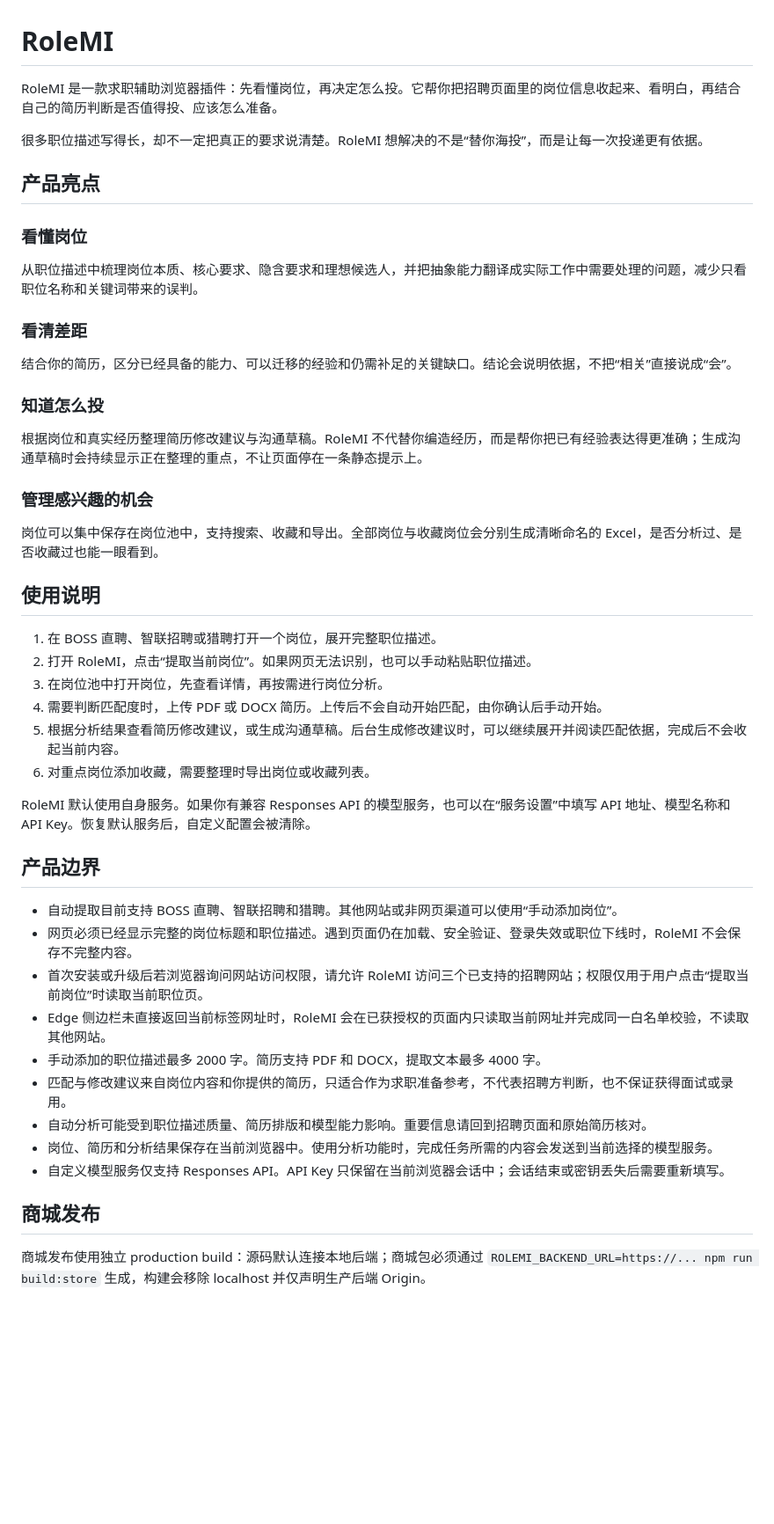
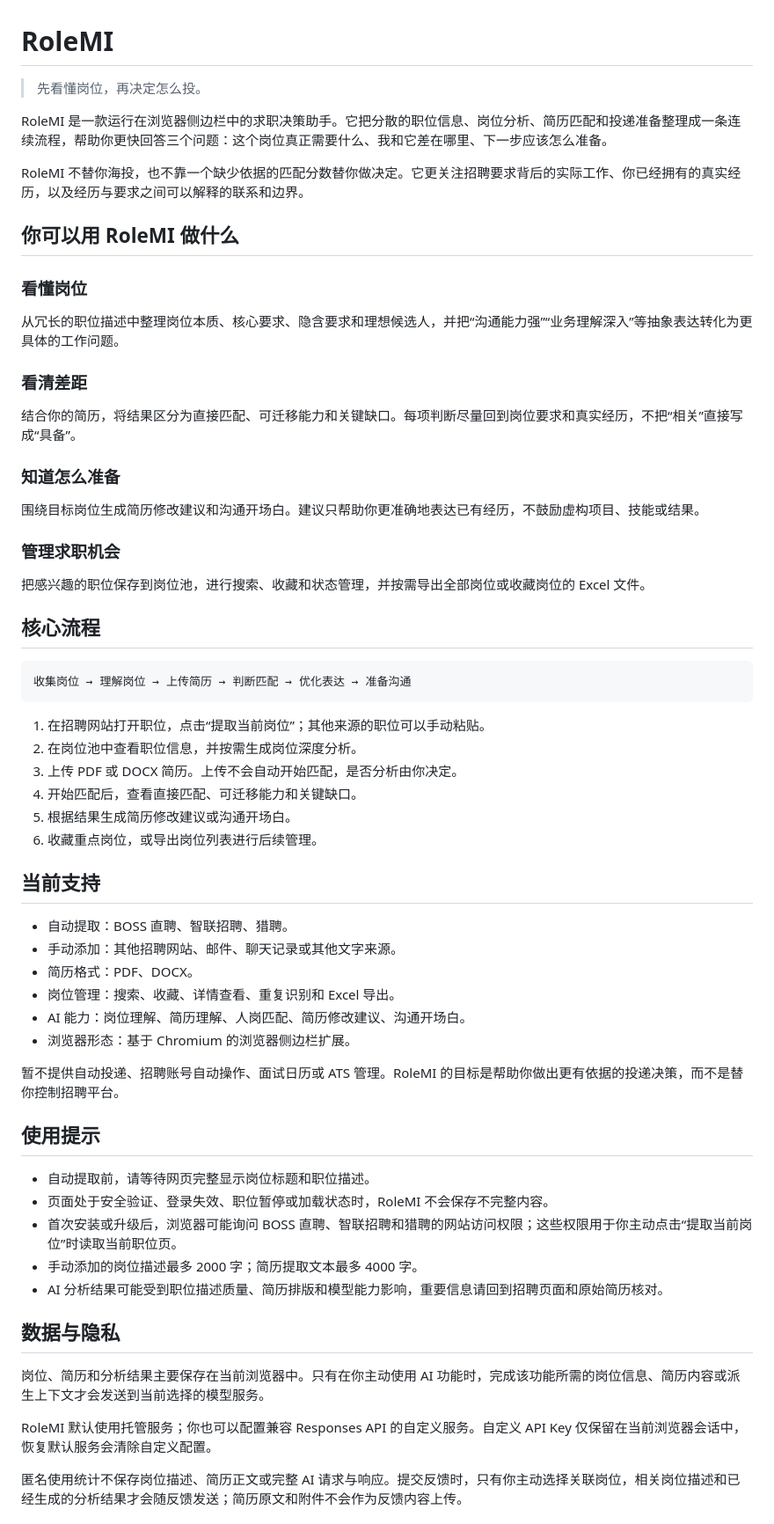
Before and after one commit to rurusaikou/RoleMI, a Markdown page: README.md, the part around one of its changes. Shown at 88% size. Drawn GitHub-style; blank space fills up the shorter version.

Commit message:
RoleMI v3.0.0 release

````diff
--- a/README.md
+++ b/README.md
@@ -1,51 +1,66 @@
 # RoleMI
 
-RoleMI 是一款求职辅助浏览器插件：先看懂岗位，再决定怎么投。它帮你把招聘页面里的岗位信息收起来、看明白，再结合自己的简历判断是否值得投、应该怎么准备。
+> 先看懂岗位，再决定怎么投。
 
-很多职位描述写得长，却不一定把真正的要求说清楚。RoleMI 想解决的不是“替你海投”，而是让每一次投递更有依据。
+RoleMI 是一款运行在浏览器侧边栏中的求职决策助手。它把分散的职位信息、岗位分析、简历匹配和投递准备整理成一条连续流程，帮助你更快回答三个问题：这个岗位真正需要什么、我和它差在哪里、下一步应该怎么准备。
 
-## 产品亮点
+RoleMI 不替你海投，也不靠一个缺少依据的匹配分数替你做决定。它更关注招聘要求背后的实际工作、你已经拥有的真实经历，以及经历与要求之间可以解释的联系和边界。
+
+## 你可以用 RoleMI 做什么
 
 ### 看懂岗位
 
-从职位描述中梳理岗位本质、核心要求、隐含要求和理想候选人，并把抽象能力翻译成实际工作中需要处理的问题，减少只看职位名称和关键词带来的误判。
+从冗长的职位描述中整理岗位本质、核心要求、隐含要求和理想候选人，并把“沟通能力强”“业务理解深入”等抽象表达转化为更具体的工作问题。
 
 ### 看清差距
 
-结合你的简历，区分已经具备的能力、可以迁移的经验和仍需补足的关键缺口。结论会说明依据，不把“相关”直接说成“会”。
+结合你的简历，将结果区分为直接匹配、可迁移能力和关键缺口。每项判断尽量回到岗位要求和真实经历，不把“相关”直接写成“具备”。
 
-### 知道怎么投
+### 知道怎么准备
 
-根据岗位和真实经历整理简历修改建议与沟通草稿。RoleMI 不代替你编造经历，而是帮你把已有经验表达得更准确；生成沟通草稿时会持续显示正在整理的重点，不让页面停在一条静态提示上。
+围绕目标岗位生成简历修改建议和沟通开场白。建议只帮助你更准确地表达已有经历，不鼓励虚构项目、技能或结果。
 
-### 管理感兴趣的机会
+### 管理求职机会
 
-岗位可以集中保存在岗位池中，支持搜索、收藏和导出。全部岗位与收藏岗位会分别生成清晰命名的 Excel，是否分析过、是否收藏过也能一眼看到。
+把感兴趣的职位保存到岗位池，进行搜索、收藏和状态管理，并按需导出全部岗位或收藏岗位的 Excel 文件。
 
-## 使用说明
+## 核心流程
 
-1. 在 BOSS 直聘、智联招聘或猎聘打开一个岗位，展开完整职位描述。
-2. 打开 RoleMI，点击“提取当前岗位”。如果网页无法识别，也可以手动粘贴职位描述。
-3. 在岗位池中打开岗位，先查看详情，再按需进行岗位分析。
-4. 需要判断匹配度时，上传 PDF 或 DOCX 简历。上传后不会自动开始匹配，由你确认后手动开始。
-5. 根据分析结果查看简历修改建议，或生成沟通草稿。后台生成修改建议时，可以继续展开并阅读匹配依据，完成后不会收起当前内容。
-6. 对重点岗位添加收藏，需要整理时导出岗位或收藏列表。
+```text
+收集岗位 → 理解岗位 → 上传简历 → 判断匹配 → 优化表达 → 准备沟通
+```
 
-RoleMI 默认使用自身服务。如果你有兼容 Responses API 的模型服务，也可以在“服务设置”中填写 API 地址、模型名称和 API Key。恢复默认服务后，自定义配置会被清除。
+1. 在招聘网站打开职位，点击“提取当前岗位”；其他来源的职位可以手动粘贴。
+2. 在岗位池中查看职位信息，并按需生成岗位深度分析。
+3. 上传 PDF 或 DOCX 简历。上传不会自动开始匹配，是否分析由你决定。
+4. 开始匹配后，查看直接匹配、可迁移能力和关键缺口。
+5. 根据结果生成简历修改建议或沟通开场白。
+6. 收藏重点岗位，或导出岗位列表进行后续管理。
 
-## 产品边界
+## 当前支持
 
-- 自动提取目前支持 BOSS 直聘、智联招聘和猎聘。其他网站或非网页渠道可以使用“手动添加岗位”。
-- 网页必须已经显示完整的岗位标题和职位描述。遇到页面仍在加载、安全验证、登录失效或职位下线时，RoleMI 不会保存不完整内容。
-- 首次安装或升级后若浏览器询问网站访问权限，请允许 RoleMI 访问三个已支持的招聘网站；权限仅用于用户点击“提取当前岗位”时读取当前职位页。
-- Edge 侧边栏未直接返回当前标签网址时，RoleMI 会在已获授权的页面内只读取当前网址并完成同一白名单校验，不读取其他网站。
-- 手动添加的职位描述最多 2000 字。简历支持 PDF 和 DOCX，提取文本最多 4000 字。
-- 匹配与修改建议来自岗位内容和你提供的简历，只适合作为求职准备参考，不代表招聘方判断，也不保证获得面试或录用。
-- 自动分析可能受到职位描述质量、简历排版和模型能力影响。重要信息请回到招聘页面和原始简历核对。
-- 岗位、简历和分析结果保存在当前浏览器中。使用分析功能时，完成任务所需的内容会发送到当前选择的模型服务。
-- 自定义模型服务仅支持 Responses API。API Key 只保留在当前浏览器会话中；会话结束或密钥丢失后需要重新填写。
+- 自动提取：BOSS 直聘、智联招聘、猎聘。
+- 手动添加：其他招聘网站、邮件、聊天记录或其他文字来源。
+- 简历格式：PDF、DOCX。
+- 岗位管理：搜索、收藏、详情查看、重复识别和 Excel 导出。
+- AI 能力：岗位理解、简历理解、人岗匹配、简历修改建议、沟通开场白。
+- 浏览器形态：基于 Chromium 的浏览器侧边栏扩展。
 
+暂不提供自动投递、招聘账号自动操作、面试日历或 ATS 管理。RoleMI 的目标是帮助你做出更有依据的投递决策，而不是替你控制招聘平台。
 
-## 商城发布
+## 使用提示
 
-商城发布使用独立 production build：源码默认连接本地后端；商城包必须通过 `ROLEMI_BACKEND_URL=https://... npm run build:store` 生成，构建会移除 localhost 并仅声明生产后端 Origin。
+- 自动提取前，请等待网页完整显示岗位标题和职位描述。
+- 页面处于安全验证、登录失效、职位暂停或加载状态时，RoleMI 不会保存不完整内容。
+- 首次安装或升级后，浏览器可能询问 BOSS 直聘、智联招聘和猎聘的网站访问权限；这些权限用于你主动点击“提取当前岗位”时读取当前职位页。
+- 手动添加的岗位描述最多 2000 字；简历提取文本最多 4000 字。
+- AI 分析结果可能受到职位描述质量、简历排版和模型能力影响，重要信息请回到招聘页面和原始简历核对。
+
+## 数据与隐私
+
+岗位、简历和分析结果主要保存在当前浏览器中。只有在你主动使用 AI 功能时，完成该功能所需的岗位信息、简历内容或派生上下文才会发送到当前选择的模型服务。
+
+RoleMI 默认使用托管服务；你也可以配置兼容 Responses API 的自定义服务。自定义 API Key 仅保留在当前浏览器会话中，恢复默认服务会清除自定义配置。
+
+匿名使用统计不保存岗位描述、简历正文或完整 AI 请求与响应。提交反馈时，只有你主动选择关联岗位，相关岗位描述和已经生成的分析结果才会随反馈发送；简历原文和附件不会作为反馈内容上传。
+
````
Also changed, not shown: other parts of README.md (+11 -0 lines).
